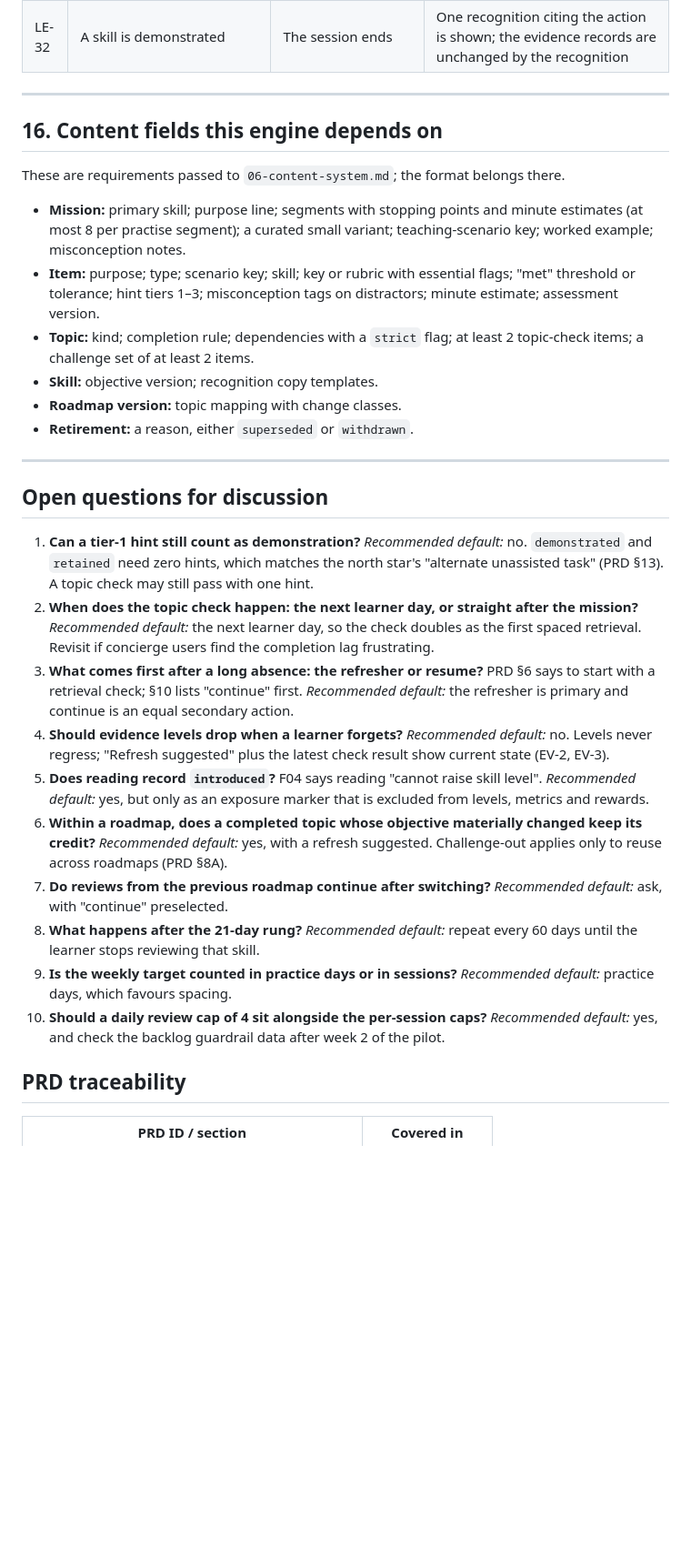
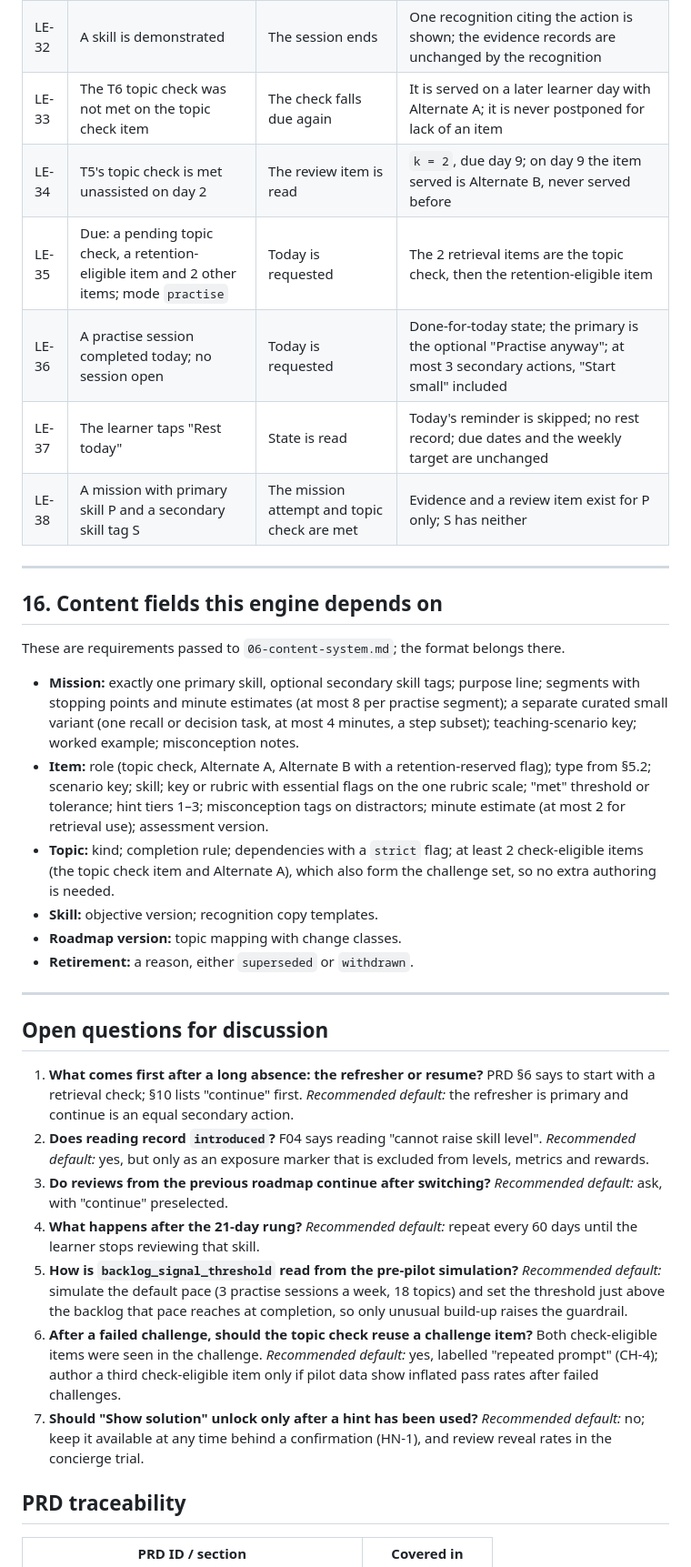
Before and after one commit to GhanshyamSoni68/app_idea, a Markdown page: devstep/docs/05-learning-engine.md, the part around one of its changes. Shown at 91% size. Drawn GitHub-style; blank space fills up the shorter version.

```diff
--- a/devstep/docs/05-learning-engine.md
+++ b/devstep/docs/05-learning-engine.md
@@ -915,6 +916,12 @@ All values are configurable. Labels: **PRD** means stated or fixed by the PRD, *
 | LE-30 | Diagnostic skipped | First Today after enrolling | The T1 mission is recommended with no challenge suggestion; all areas are `unknown` and the skills have no evidence |
 | LE-31 | Two `small` sessions on Monday and one `practise` session on Wednesday, with a target of 3 | Weekly progress is read | "2 of 3 practice days"; no negative copy at week end; nothing carries over |
 | LE-32 | A skill is demonstrated | The session ends | One recognition citing the action is shown; the evidence records are unchanged by the recognition |
+| LE-33 | The T6 topic check was not met on the topic check item | The check falls due again | It is served on a later learner day with Alternate A; it is never postponed for lack of an item |
+| LE-34 | T5's topic check is met unassisted on day 2 | The review item is read | `k = 2`, due day 9; on day 9 the item served is Alternate B, never served before |
+| LE-35 | Due: a pending topic check, a retention-eligible item and 2 other items; mode `practise` | Today is requested | The 2 retrieval items are the topic check, then the retention-eligible item |
+| LE-36 | A practise session completed today; no session open | Today is requested | Done-for-today state; the primary is the optional "Practise anyway"; at most 3 secondary actions, "Start small" included |
+| LE-37 | The learner taps "Rest today" | State is read | Today's reminder is skipped; no rest record; due dates and the weekly target are unchanged |
+| LE-38 | A mission with primary skill P and a secondary skill tag S | The mission attempt and topic check are met | Evidence and a review item exist for P only; S has neither |
 
 ---
 
@@ -922,9 +929,9 @@ All values are configurable. Labels: **PRD** means stated or fixed by the PRD, *
 
 These are requirements passed to `06-content-system.md`; the format belongs there.
 
-- **Mission:** primary skill; purpose line; segments with stopping points and minute estimates (at most 8 per practise segment); a curated small variant; teaching-scenario key; worked example; misconception notes.
-- **Item:** purpose; type; scenario key; skill; key or rubric with essential flags; "met" threshold or tolerance; hint tiers 1–3; misconception tags on distractors; minute estimate; assessment version.
-- **Topic:** kind; completion rule; dependencies with a `strict` flag; at least 2 topic-check items; a challenge set of at least 2 items.
+- **Mission:** exactly one primary skill, optional secondary skill tags; purpose line; segments with stopping points and minute estimates (at most 8 per practise segment); a separate curated small variant (one recall or decision task, at most 4 minutes, a step subset); teaching-scenario key; worked example; misconception notes.
+- **Item:** role (topic check, Alternate A, Alternate B with a retention-reserved flag); type from §5.2; scenario key; skill; key or rubric with essential flags on the one rubric scale; "met" threshold or tolerance; hint tiers 1–3; misconception tags on distractors; minute estimate (at most 2 for retrieval use); assessment version.
+- **Topic:** kind; completion rule; dependencies with a `strict` flag; at least 2 check-eligible items (the topic check item and Alternate A), which also form the challenge set, so no extra authoring is needed.
 - **Skill:** objective version; recognition copy templates.
 - **Roadmap version:** topic mapping with change classes.
 - **Retirement:** a reason, either `superseded` or `withdrawn`.
@@ -933,16 +940,13 @@ These are requirements passed to `06-content-system.md`; the format belongs ther
 
 ## Open questions for discussion
 
-1. **Can a tier-1 hint still count as demonstration?** *Recommended default:* no. `demonstrated` and `retained` need zero hints, which matches the north star's "alternate unassisted task" (PRD §13). A topic check may still pass with one hint.
-2. **When does the topic check happen: the next learner day, or straight after the mission?** *Recommended default:* the next learner day, so the check doubles as the first spaced retrieval. Revisit if concierge users find the completion lag frustrating.
-3. **What comes first after a long absence: the refresher or resume?** PRD §6 says to start with a retrieval check; §10 lists "continue" first. *Recommended default:* the refresher is primary and continue is an equal secondary action.
-4. **Should evidence levels drop when a learner forgets?** *Recommended default:* no. Levels never regress; "Refresh suggested" plus the latest check result show current state (EV-2, EV-3).
-5. **Does reading record `introduced`?** F04 says reading "cannot raise skill level". *Recommended default:* yes, but only as an exposure marker that is excluded from levels, metrics and rewards.
-6. **Within a roadmap, does a completed topic whose objective materially changed keep its credit?** *Recommended default:* yes, with a refresh suggested. Challenge-out applies only to reuse across roadmaps (PRD §8A).
-7. **Do reviews from the previous roadmap continue after switching?** *Recommended default:* ask, with "continue" preselected.
-8. **What happens after the 21-day rung?** *Recommended default:* repeat every 60 days until the learner stops reviewing that skill.
-9. **Is the weekly target counted in practice days or in sessions?** *Recommended default:* practice days, which favours spacing.
-10. **Should a daily review cap of 4 sit alongside the per-session caps?** *Recommended default:* yes, and check the backlog guardrail data after week 2 of the pilot.
+1. **What comes first after a long absence: the refresher or resume?** PRD §6 says to start with a retrieval check; §10 lists "continue" first. *Recommended default:* the refresher is primary and continue is an equal secondary action.
+2. **Does reading record `introduced`?** F04 says reading "cannot raise skill level". *Recommended default:* yes, but only as an exposure marker that is excluded from levels, metrics and rewards.
+3. **Do reviews from the previous roadmap continue after switching?** *Recommended default:* ask, with "continue" preselected.
+4. **What happens after the 21-day rung?** *Recommended default:* repeat every 60 days until the learner stops reviewing that skill.
+5. **How is `backlog_signal_threshold` read from the pre-pilot simulation?** *Recommended default:* simulate the default pace (3 practise sessions a week, 18 topics) and set the threshold just above the backlog that pace reaches at completion, so only unusual build-up raises the guardrail.
+6. **After a failed challenge, should the topic check reuse a challenge item?** Both check-eligible items were seen in the challenge. *Recommended default:* yes, labelled "repeated prompt" (CH-4); author a third check-eligible item only if pilot data show inflated pass rates after failed challenges.
+7. **Should "Show solution" unlock only after a hint has been used?** *Recommended default:* no; keep it available at any time behind a confirmation (HN-1), and review reveal rates in the concierge trial.
 
 ## PRD traceability
 
```
Also changed, not shown: other parts of devstep/docs/05-learning-engine.md (+18 -17 lines), devstep/docs/06-content-system.md (+1 -1 lines).
